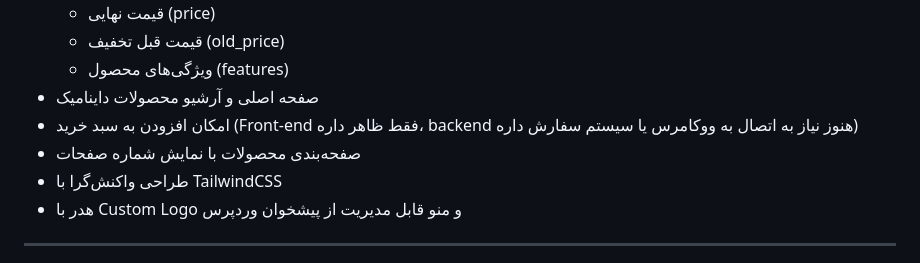
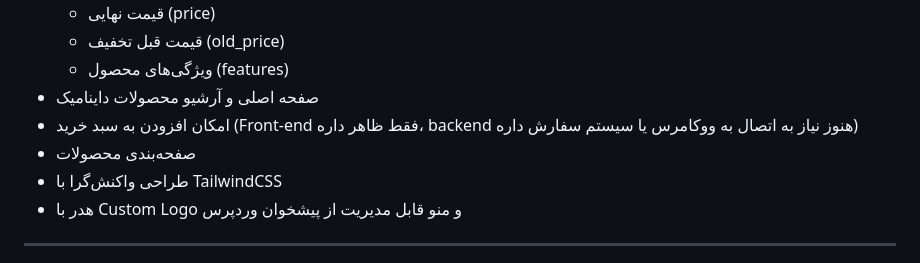
Before and after one commit to amixrzie/Freedom, a Markdown page: README.md, the part around the change. Rendered like a GitHub page.

```diff
--- a/README.md
+++ b/README.md
@@ -15,7 +15,7 @@
   - ویژگی‌های محصول (features)
 - صفحه اصلی و آرشیو محصولات داینامیک
 - امکان افزودن به سبد خرید (Front-end فقط ظاهر داره، backend هنوز نیاز به اتصال به ووکامرس یا سیستم سفارش داره)
-- صفحه‌بندی محصولات با نمایش شماره صفحات
+- صفحه‌بندی محصولات
 - طراحی واکنش‌گرا با TailwindCSS
 - هدر با Custom Logo و منو قابل مدیریت از پیشخوان وردپرس
 
```
